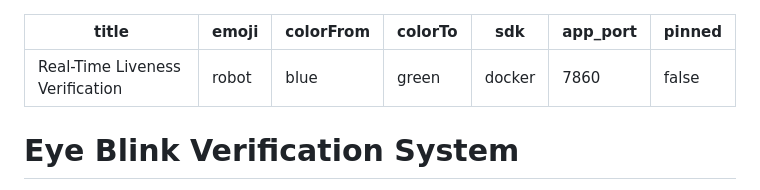
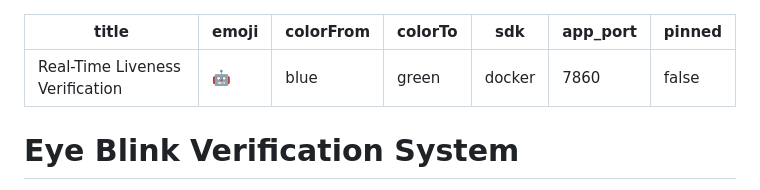
Before and after one commit to Nupreeth/real-time-liveness-verification, a Markdown page: README.md, the part around the change. Drawn GitHub-style.

Commit message:
Add Hugging Face Spaces metadata to README

```diff
--- a/README.md
+++ b/README.md
@@ -1,6 +1,6 @@
 ---
 title: Real-Time Liveness Verification
-emoji: robot
+emoji: 🤖
 colorFrom: blue
 colorTo: green
 sdk: docker
```
